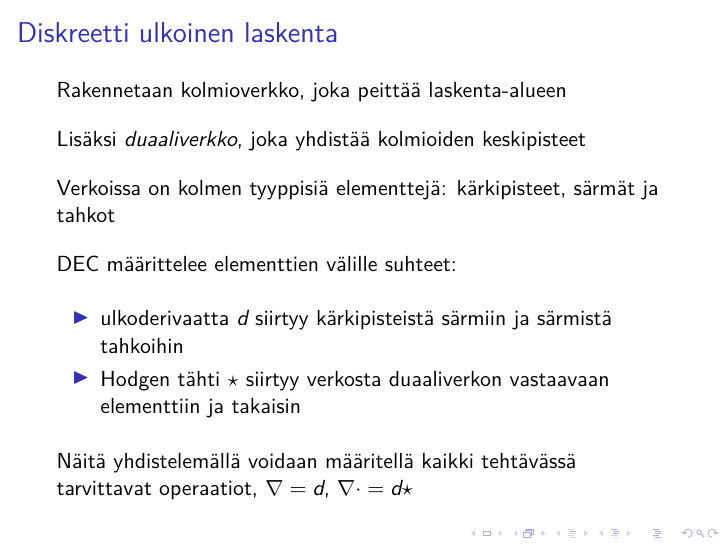
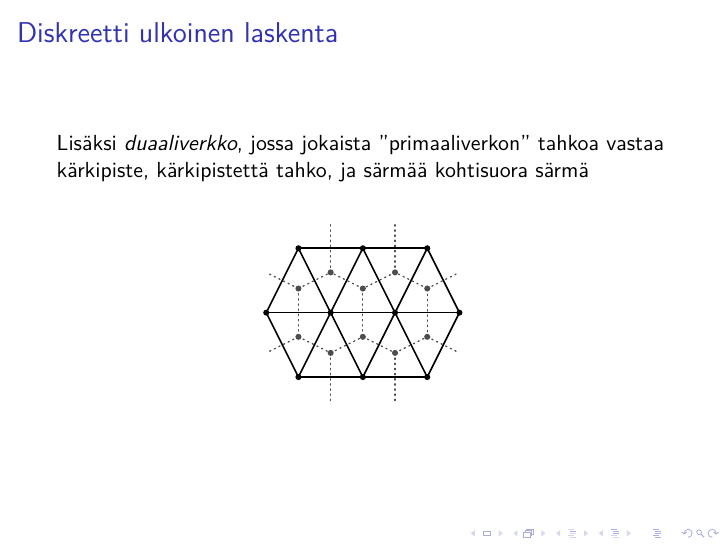
Before and after one commit to m0lentum/schoolwork, LaTeX slides (ties501/presentation.tex): page 9 of 13 before the commit and page 7 of 13 after it. Compiled offline with XeLaTeX.

Commit message:
ties501: Add some graphics to presentation
Decided this is better than live blackboard after all

```diff
--- a/ties501/presentation.tex
+++ b/ties501/presentation.tex
@@ -72,13 +83,24 @@
 
   Rakennetaan kolmioverkko, joka peittää laskenta-alueen
 
-  \pause
+  \img{dec_mesh_primal.pdf}
 
-  Lisäksi \textit{duaaliverkko}, joka yhdistää kolmioiden keskipisteet
+\end{frame}
 
-  \pause
+\begin{frame}
+  \frametitle{Diskreetti ulkoinen laskenta}
+
+  Lisäksi \textit{duaaliverkko}, jossa jokaista ''primaaliverkon''
+  tahkoa vastaa kärkipiste, kärkipistettä tahko,
+  ja särmää kohtisuora särmä
+
+  \img{dec_mesh_dual.pdf}
+
+\end{frame}
+
+\begin{frame}
+  \frametitle{Diskreetti ulkoinen laskenta}
 
   Verkoissa on kolmen tyyppisiä elementtejä:
-  kärkipisteet, särmät ja tahkot
+  \textcolor{red}{kärkipisteet}, \textcolor{green}{särmät} ja \textcolor{blue}{tahkot}
 
-  \pause
```
Also changed, not shown: ties501/dec_mesh_base.svg (added), ties501/dec_mesh_dual.pdf (added), ties501/dec_mesh_edges.pdf (added), ties501/dec_mesh_faces.pdf (added), ties501/dec_mesh_primal.pdf (added), ties501/dec_mesh_vertices.pdf (added), ties501/dec_operations.pdf (added), ties501/dec_operations.svg (added), ties501/presentation.tex (22 more changed lines), 1 other file.
